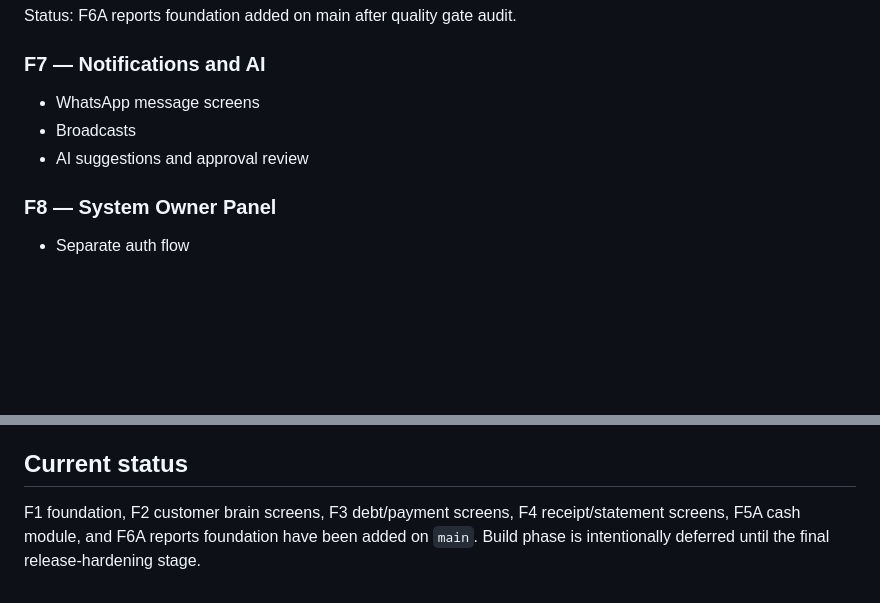
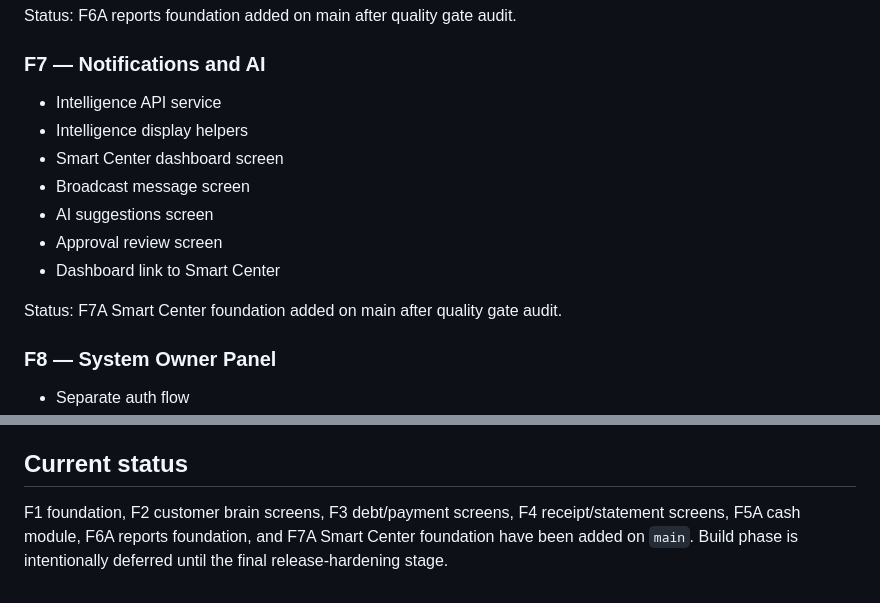
Before and after one commit to arambarzani07/ZhiroxAiDebtManager, a Markdown page: docs/FRONTEND_PLAN.md, 2 parts joined by grey strips. Drawn GitHub-style; blank space fills up the shorter version.

Commit message:
docs: update frontend plan for F7A smart center

```diff
--- a/docs/FRONTEND_PLAN.md
+++ b/docs/FRONTEND_PLAN.md
@@ -108,9 +108,15 @@ Status: F5A cash module foundation added on main after quality gate audit.
 Status: F6A reports foundation added on main after quality gate audit.
 
 ### F7 — Notifications and AI
-- WhatsApp message screens
-- Broadcasts
-- AI suggestions and approval review
+- Intelligence API service
+- Intelligence display helpers
+- Smart Center dashboard screen
+- Broadcast message screen
+- AI suggestions screen
+- Approval review screen
+- Dashboard link to Smart Center
+
+Status: F7A Smart Center foundation added on main after quality gate audit.
 
 ### F8 — System Owner Panel
 - Separate auth flow
@@ -128,4 +134,4 @@ Status: F6A reports foundation added on main after quality gate audit.
 
 ## Current status
 
-F1 foundation, F2 customer brain screens, F3 debt/payment screens, F4 receipt/statement screens, F5A cash module, and F6A reports foundation have been added on `main`. Build phase is intentionally deferred until the final release-hardening stage.
+F1 foundation, F2 customer brain screens, F3 debt/payment screens, F4 receipt/statement screens, F5A cash module, F6A reports foundation, and F7A Smart Center foundation have been added on `main`. Build phase is intentionally deferred until the final release-hardening stage.
```
